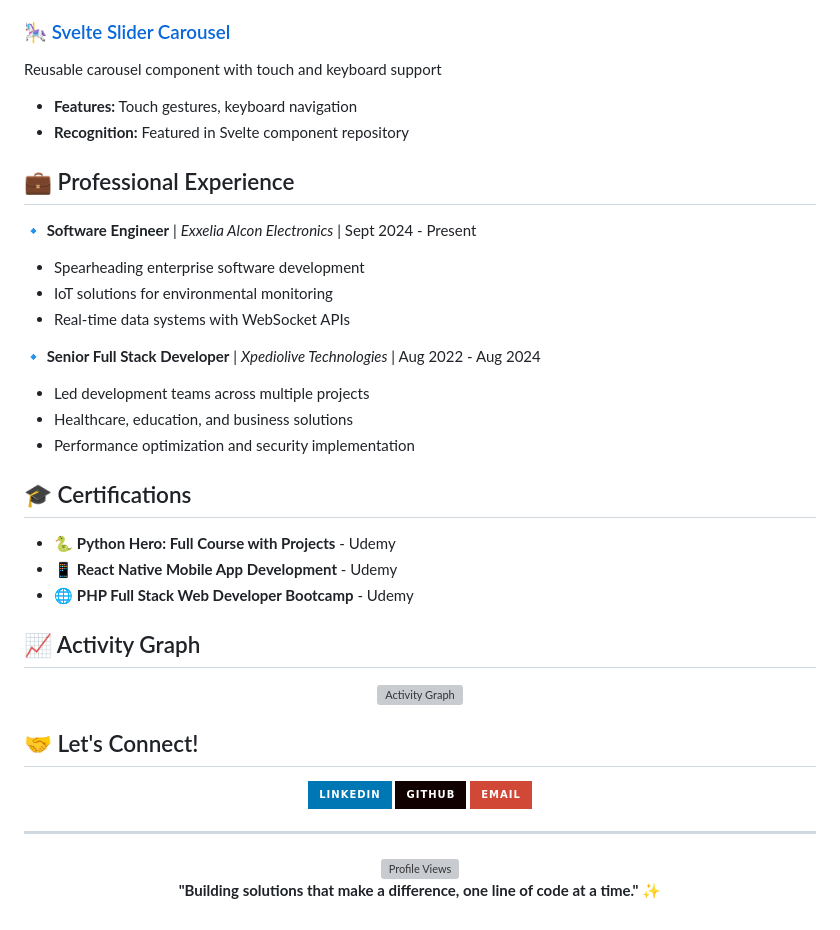
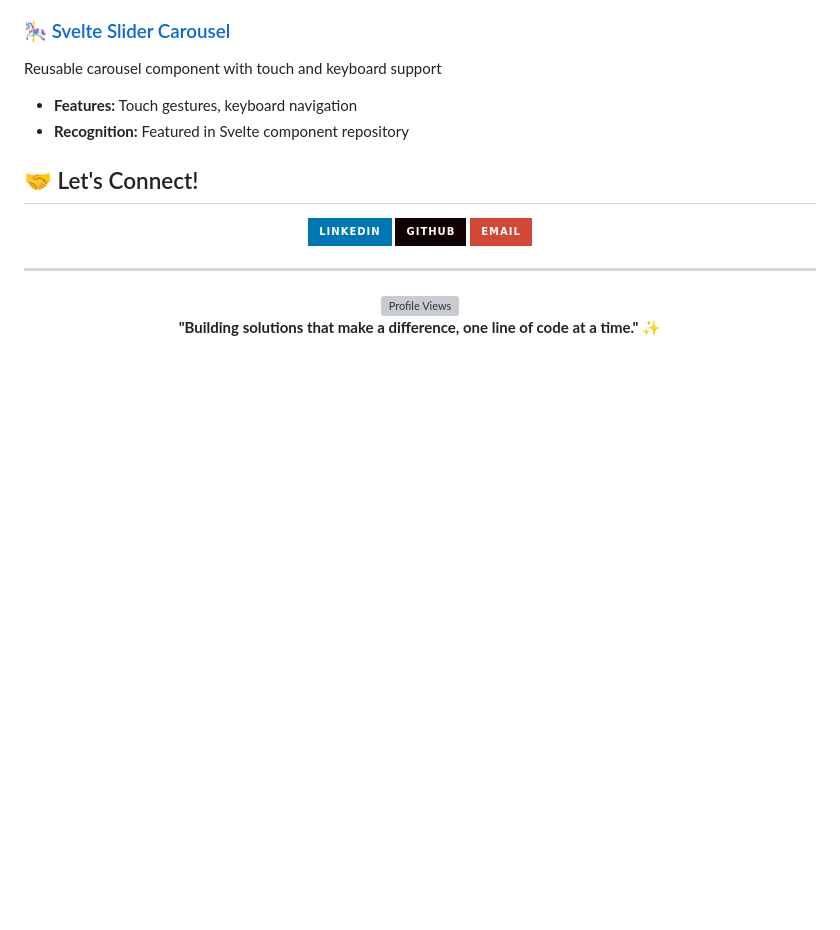
Before and after one commit to Nakxa/Nakxa, a Markdown page: README.md, the part around the change printed below. Drawn GitHub-style; badges without logos; blank space fills up the shorter version; grey boxes are pictures that could not be loaded.

```diff
--- a/README.md
+++ b/README.md
@@ -95,30 +55,6 @@ Python UI enhancement library for beautiful shadow effects
 Reusable carousel component with touch and keyboard support
 - **Features:** Touch gestures, keyboard navigation
 - **Recognition:** Featured in Svelte component repository
-
-## 💼 Professional Experience
-
-**🔹 Software Engineer** | *Exxelia Alcon Electronics* | Sept 2024 - Present
-- Spearheading enterprise software development
-- IoT solutions for environmental monitoring
-- Real-time data systems with WebSocket APIs
-
-**🔹 Senior Full Stack Developer** | *Xpediolive Technologies* | Aug 2022 - Aug 2024
-- Led development teams across multiple projects
-- Healthcare, education, and business solutions
-- Performance optimization and security implementation
-
-## 🎓 Certifications
-
-- 🐍 **Python Hero: Full Course with Projects** - Udemy
-- 📱 **React Native Mobile App Development** - Udemy
-- 🌐 **PHP Full Stack Web Developer Bootcamp** - Udemy
-
-## 📈 Activity Graph
-
-<div align="center">
-  <img src="https://github-readme-activity-graph.vercel.app/graph?username=Nakxa&bg_color=1a1b27&color=628fdb&line=628fdb&point=628fdb&area=true&hide_border=true" alt="Activity Graph" />
-</div>
 
 ## 🤝 Let's Connect!
 
```
Also changed, not shown: other parts of README.md (+0 -40 lines).
